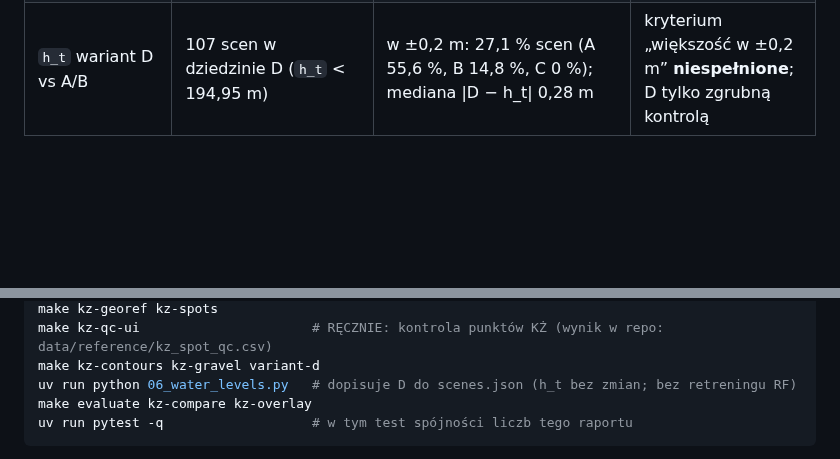
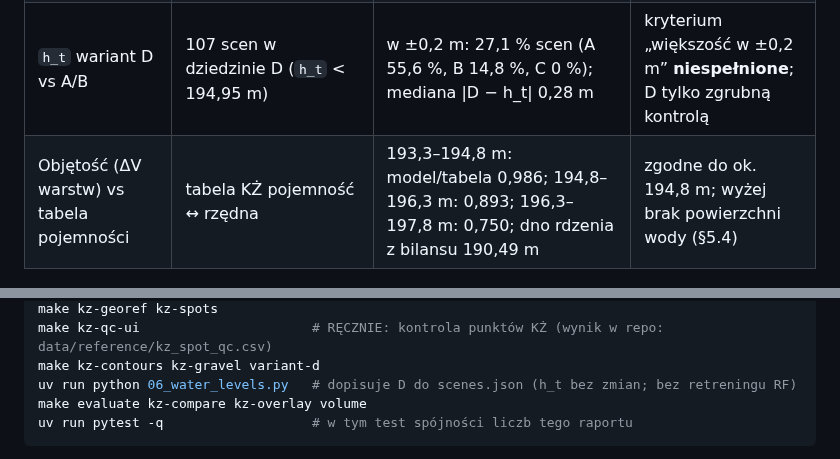
Before and after one commit to ostromeckyp/AnalizaDanychPrzestrzennych, a Markdown page: JezioroNyskie/docs/raport.md, 2 parts joined by grey strips. GitHub-like rendering; blank space fills up the shorter version.

````diff
--- a/JezioroNyskie/docs/raport.md
+++ b/JezioroNyskie/docs/raport.md
@@ -268,6 +268,7 @@ poziomów obu okresów, nie z realnej zmiany dna; przy tym kryterium „|Δz| >
 | Model vs mapa KŻ (punkty ≥ 192,5 m, bez żwirowni) | 47<!-- eval:kz_points.json:pooled.n_spots --> punktów KŻ, z modelem w pikselu 32<!-- eval:kz_points.json:pooled.n --> | bias +0,31<!-- eval:kz_points.json:pooled.bias -->, MAE 0,60<!-- eval:kz_points.json:pooled.mae -->, RMSE 0,84<!-- eval:kz_points.json:pooled.rmse --> m; KŻ ∈ [z_min, z_max]: 31 %<!-- eval:kz_points.json:pooled.share_in_bounds --> | go (\|bias\| < 0,5 m); orientacyjne |
 | Poziomice modelu vs KŻ | 195,0 m (KŻ 7,01<!-- eval:kz_contours.json:[195.0].kz_length_km --> km), 192,5 m (KŻ 2,40<!-- eval:kz_contours.json:[192.5].kz_length_km --> km) | 195,0: średnia symetryczna 47<!-- eval:kz_contours.json:[195.0].mean_distance_m --> m, KŻ → model 36,6<!-- eval:kz_contours.json:[195.0].kz_to_model_mean_m --> m (P90 77,8<!-- eval:kz_contours.json:[195.0].kz_to_model_p90_m --> m), Hausdorff 258<!-- eval:kz_contours.json:[195.0].hausdorff_m --> m; 192,5: model nie ma takiej poziomicy | orientacyjne |
 | `h_t` wariant D vs A/B | 107<!-- eval:variant_d.json:n_valid --> scen w dziedzinie D (`h_t` < 194,95<!-- eval:variant_d.json:h_max_valid --> m) | w ±0,2 m: 27,1 %<!-- eval:variant_d.json:share_within_0_2 --> scen (A 55,6 %<!-- eval:variant_d.json:by_method.A.share_within_0_2 -->, B 14,8 %<!-- eval:variant_d.json:by_method.B.share_within_0_2 -->, C 0 %<!-- eval:variant_d.json:by_method.C.share_within_0_2 -->); mediana \|D − h_t\| 0,28<!-- eval:variant_d.json:median_abs_diff --> m | kryterium „większość w ±0,2 m” **niespełnione**; D tylko zgrubną kontrolą |
+| Objętość (ΔV warstw) vs tabela pojemności | tabela KŻ pojemność ↔ rzędna | 193,3–194,8 m: model/tabela 0,986<!-- eval:volume.json:bands.[193.3-194.8].ratio -->; 194,8–196,3 m: 0,893<!-- eval:volume.json:bands.[194.8-196.3].ratio -->; 196,3–197,8 m: 0,750<!-- eval:volume.json:bands.[196.3-197.8].ratio -->; dno rdzenia z bilansu 190,49<!-- eval:volume.json:core_bottom_main.z_core_mean --> m | zgodne do ok. 194,8 m; wyżej brak powierzchni wody (§5.4) |
 
 ![Błąd dna względem NMT](img/eval-dno-vs-nmt-histogram.png)
 
@@ -536,7 +570,7 @@ make kz-georef kz-spots
 make kz-qc-ui                      # RĘCZNIE: kontrola punktów KŻ (wynik w repo: data/reference/kz_spot_qc.csv)
 make kz-contours kz-gravel variant-d
 uv run python 06_water_levels.py   # dopisuje D do scenes.json (h_t bez zmian; bez retreningu RF)
-make evaluate kz-compare kz-overlay
+make evaluate kz-compare kz-overlay volume
 uv run pytest -q                   # w tym test spójności liczb tego raportu
 ```
 
````
Also changed, not shown: other parts of JezioroNyskie/docs/raport.md (+33 -0 lines), JezioroNyskie/docs/img/eval-objetosc.png (added), 4 other files.
